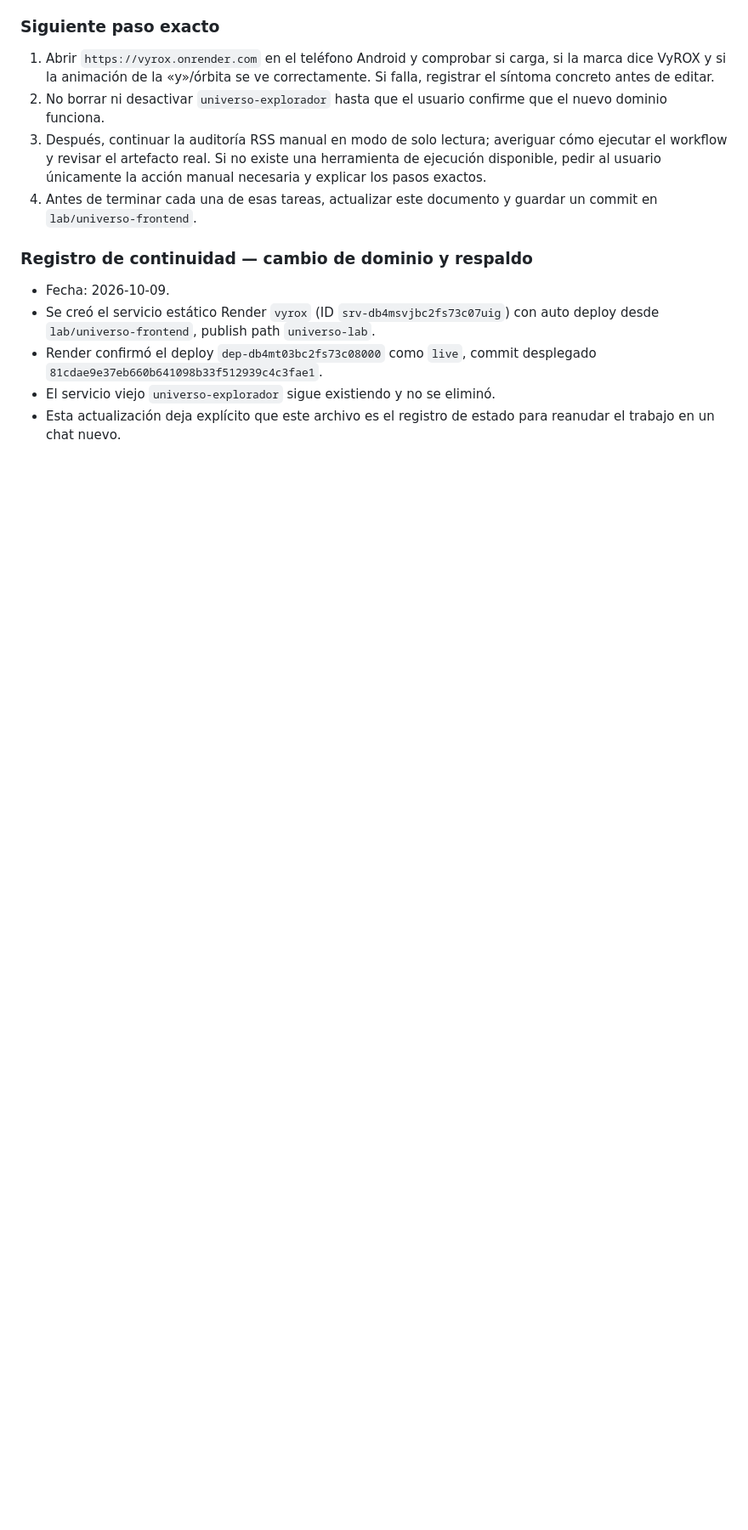
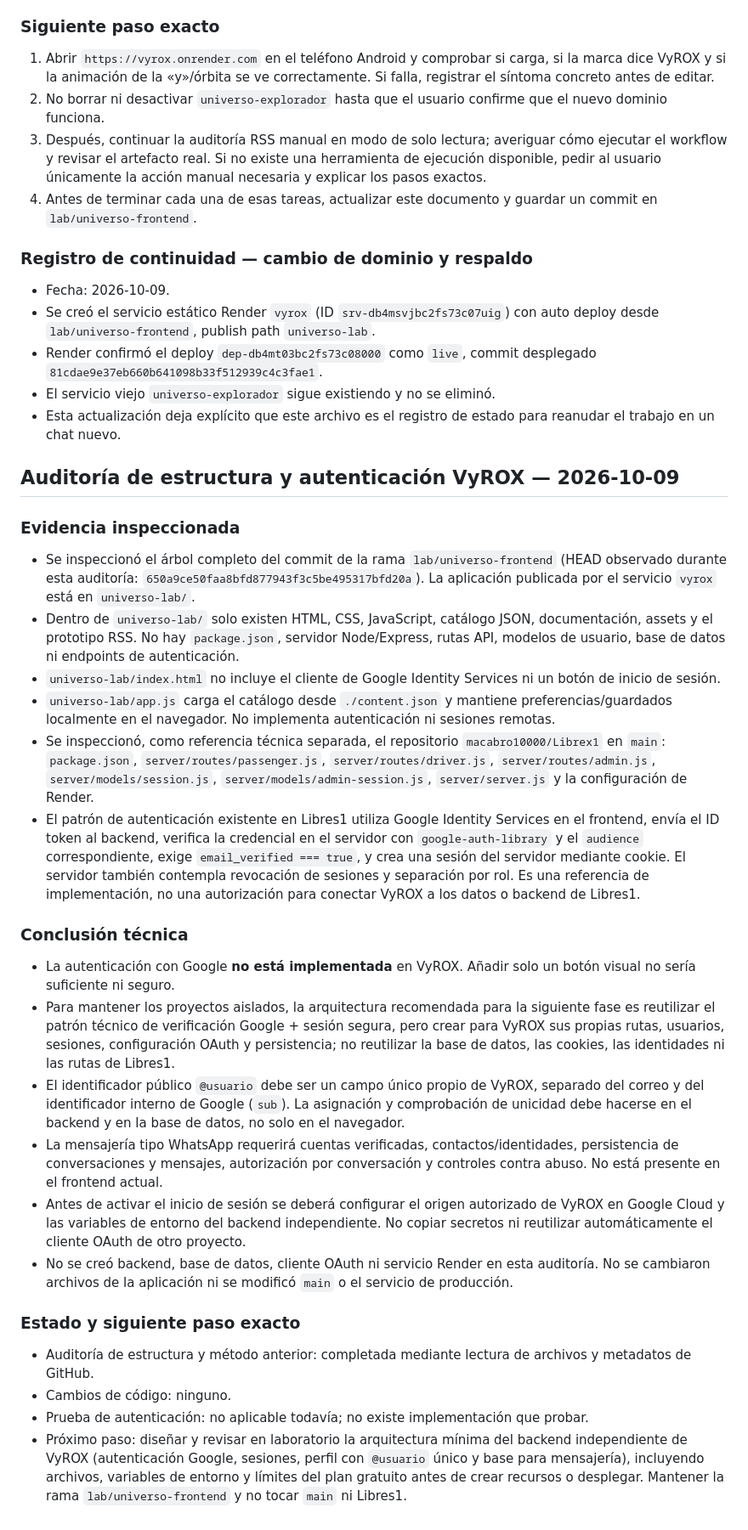
Before and after one commit to macabro10000/Manual---jugador, a Markdown page: universo-lab/ARCHIVO_DE_OPERACION.md, the part around the change. Shown at 85% size. GitHub-like rendering; blank space fills up the shorter version.

Commit message:
docs(vyrox): registrar auditoría de autenticación

```diff
--- a/universo-lab/ARCHIVO_DE_OPERACION.md
+++ b/universo-lab/ARCHIVO_DE_OPERACION.md
@@ -283,3 +283,27 @@ Construir UNIVERSO: un sitio móvil para descubrir videos, noticias, curiosidade
 - Render confirmó el deploy `dep-db4mt03bc2fs73c08000` como `live`, commit desplegado `81cdae9e37eb660b641098b33f512939c4c3fae1`.
 - El servicio viejo `universo-explorador` sigue existiendo y no se eliminó.
 - Esta actualización deja explícito que este archivo es el registro de estado para reanudar el trabajo en un chat nuevo.
+
+## Auditoría de estructura y autenticación VyROX — 2026-10-09
+
+### Evidencia inspeccionada
+- Se inspeccionó el árbol completo del commit de la rama `lab/universo-frontend` (HEAD observado durante esta auditoría: `650a9ce50faa8bfd877943f3c5be495317bfd20a`). La aplicación publicada por el servicio `vyrox` está en `universo-lab/`.
+- Dentro de `universo-lab/` solo existen HTML, CSS, JavaScript, catálogo JSON, documentación, assets y el prototipo RSS. No hay `package.json`, servidor Node/Express, rutas API, modelos de usuario, base de datos ni endpoints de autenticación.
+- `universo-lab/index.html` no incluye el cliente de Google Identity Services ni un botón de inicio de sesión.
+- `universo-lab/app.js` carga el catálogo desde `./content.json` y mantiene preferencias/guardados localmente en el navegador. No implementa autenticación ni sesiones remotas.
+- Se inspeccionó, como referencia técnica separada, el repositorio `macabro10000/Librex1` en `main`: `package.json`, `server/routes/passenger.js`, `server/routes/driver.js`, `server/routes/admin.js`, `server/models/session.js`, `server/models/admin-session.js`, `server/server.js` y la configuración de Render.
+- El patrón de autenticación existente en Libres1 utiliza Google Identity Services en el frontend, envía el ID token al backend, verifica la credencial en el servidor con `google-auth-library` y el `audience` correspondiente, exige `email_verified === true`, y crea una sesión del servidor mediante cookie. El servidor también contempla revocación de sesiones y separación por rol. Es una referencia de implementación, no una autorización para conectar VyROX a los datos o backend de Libres1.
+
+### Conclusión técnica
+- La autenticación con Google **no está implementada** en VyROX. Añadir solo un botón visual no sería suficiente ni seguro.
+- Para mantener los proyectos aislados, la arquitectura recomendada para la siguiente fase es reutilizar el patrón técnico de verificación Google + sesión segura, pero crear para VyROX sus propias rutas, usuarios, sesiones, configuración OAuth y persistencia; no reutilizar la base de datos, las cookies, las identidades ni las rutas de Libres1.
+- El identificador público `@usuario` debe ser un campo único propio de VyROX, separado del correo y del identificador interno de Google (`sub`). La asignación y comprobación de unicidad debe hacerse en el backend y en la base de datos, no solo en el navegador.
+- La mensajería tipo WhatsApp requerirá cuentas verificadas, contactos/identidades, persistencia de conversaciones y mensajes, autorización por conversación y controles contra abuso. No está presente en el frontend actual.
+- Antes de activar el inicio de sesión se deberá configurar el origen autorizado de VyROX en Google Cloud y las variables de entorno del backend independiente. No copiar secretos ni reutilizar automáticamente el cliente OAuth de otro proyecto.
+- No se creó backend, base de datos, cliente OAuth ni servicio Render en esta auditoría. No se cambiaron archivos de la aplicación ni se modificó `main` o el servicio de producción.
+
+### Estado y siguiente paso exacto
+- Auditoría de estructura y método anterior: completada mediante lectura de archivos y metadatos de GitHub.
+- Cambios de código: ninguno.
+- Prueba de autenticación: no aplicable todavía; no existe implementación que probar.
+- Próximo paso: diseñar y revisar en laboratorio la arquitectura mínima del backend independiente de VyROX (autenticación Google, sesiones, perfil con `@usuario` único y base para mensajería), incluyendo archivos, variables de entorno y límites del plan gratuito antes de crear recursos o desplegar. Mantener la rama `lab/universo-frontend` y no tocar `main` ni Libres1.
```
